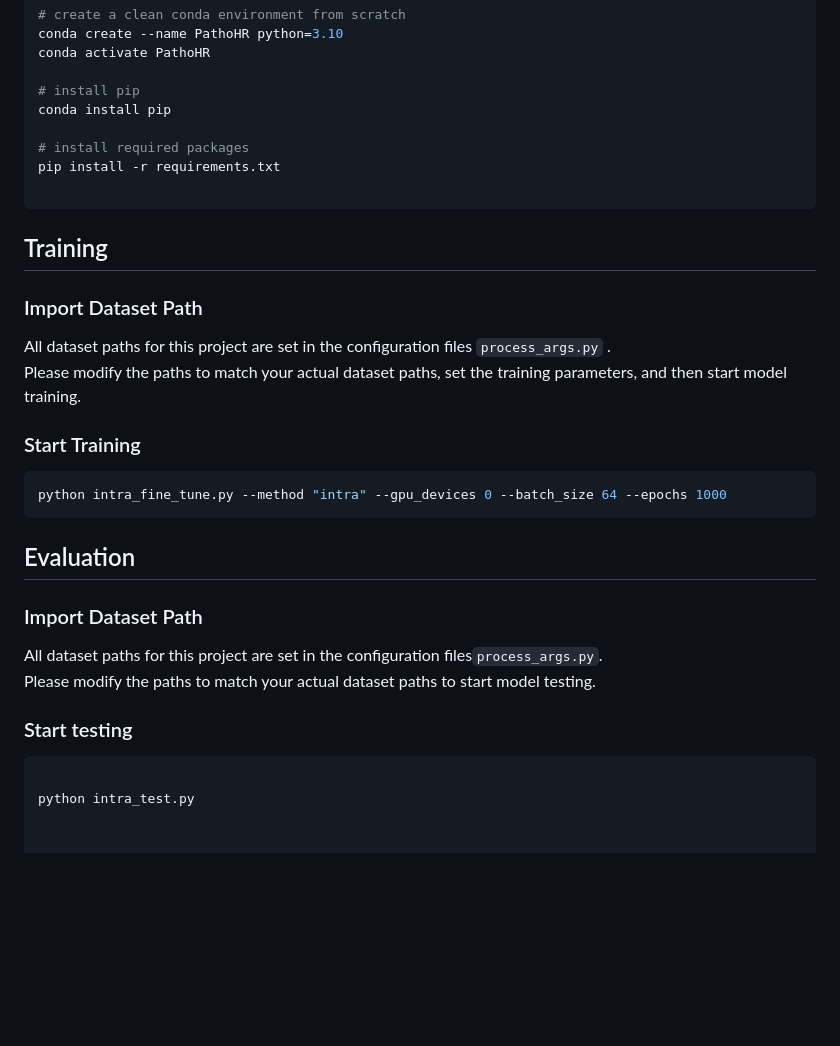
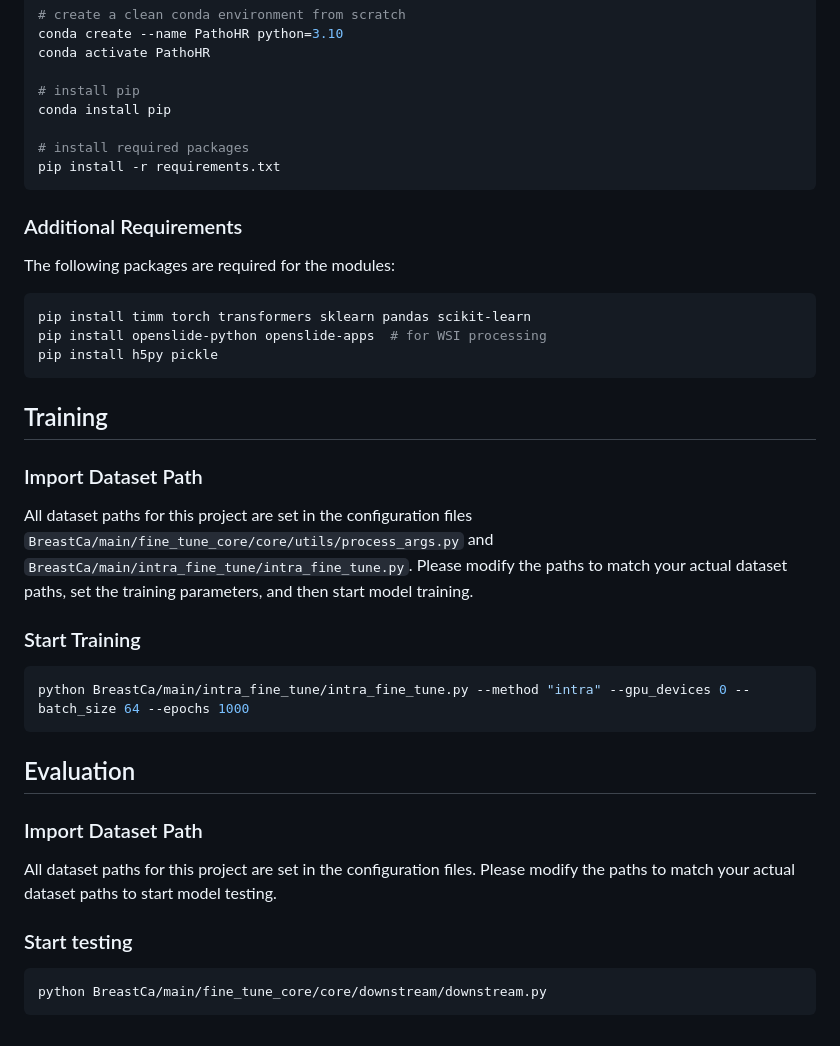
Before and after one commit to AIGeeksGroup/PathoHR, a Markdown page: README.md, the part around one of its changes. Rendered like a GitHub page; blank space fills up the shorter version.

````diff
--- a/README.md
+++ b/README.md
@@ -56,26 +98,34 @@ conda install pip
 
 # install required packages
 pip install -r requirements.txt
+```
 
+### Additional Requirements
+
+The following packages are required for the modules:
+
+```bash
+pip install timm torch transformers sklearn pandas scikit-learn
+pip install openslide-python openslide-apps  # for WSI processing
+pip install h5py pickle
 ```
 
 ## Training
 
 ### Import Dataset Path
-All dataset paths for this project are set in the configuration files `process_args.py` .
+All dataset paths for this project are set in the configuration files `BreastCa/main/fine_tune_core/core/utils/process_args.py` and `BreastCa/main/intra_fine_tune/intra_fine_tune.py`.
 Please modify the paths to match your actual dataset paths, set the training parameters, and then start model training.
 
 ### Start Training
 ```bash
-python intra_fine_tune.py --method "intra" --gpu_devices 0 --batch_size 64 --epochs 1000
+python BreastCa/main/intra_fine_tune/intra_fine_tune.py --method "intra" --gpu_devices 0 --batch_size 64 --epochs 1000
 ```
 ## Evaluation
 
 ### Import Dataset Path
-All dataset paths for this project are set in the configuration files`process_args.py`.
-Please modify the paths to match your actual dataset paths to start model testing.
+All dataset paths for this project are set in the configuration files. Please modify the paths to match your actual dataset paths to start model testing.
 
 ### Start testing
 ```bash
-
-python intra_test.py
+python BreastCa/main/fine_tune_core/core/downstream/downstream.py
+```
````
Also changed, not shown: other parts of README.md (+60 -18 lines).
